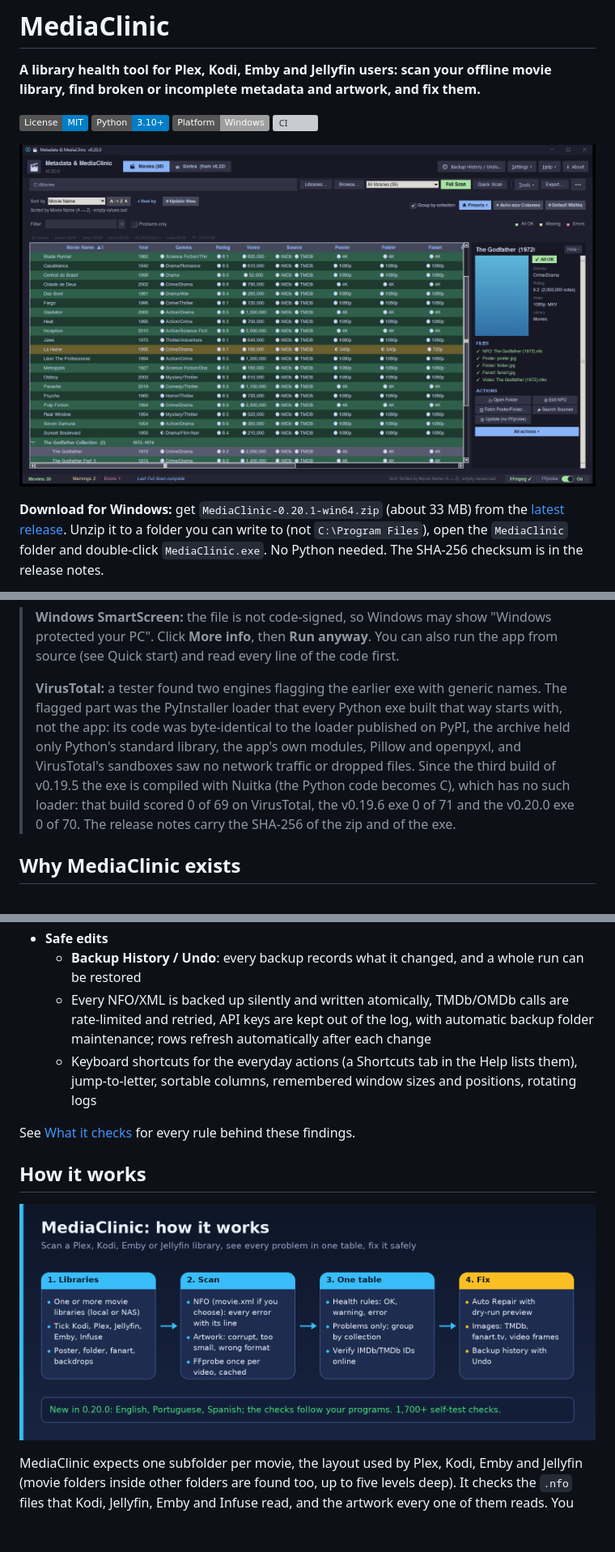
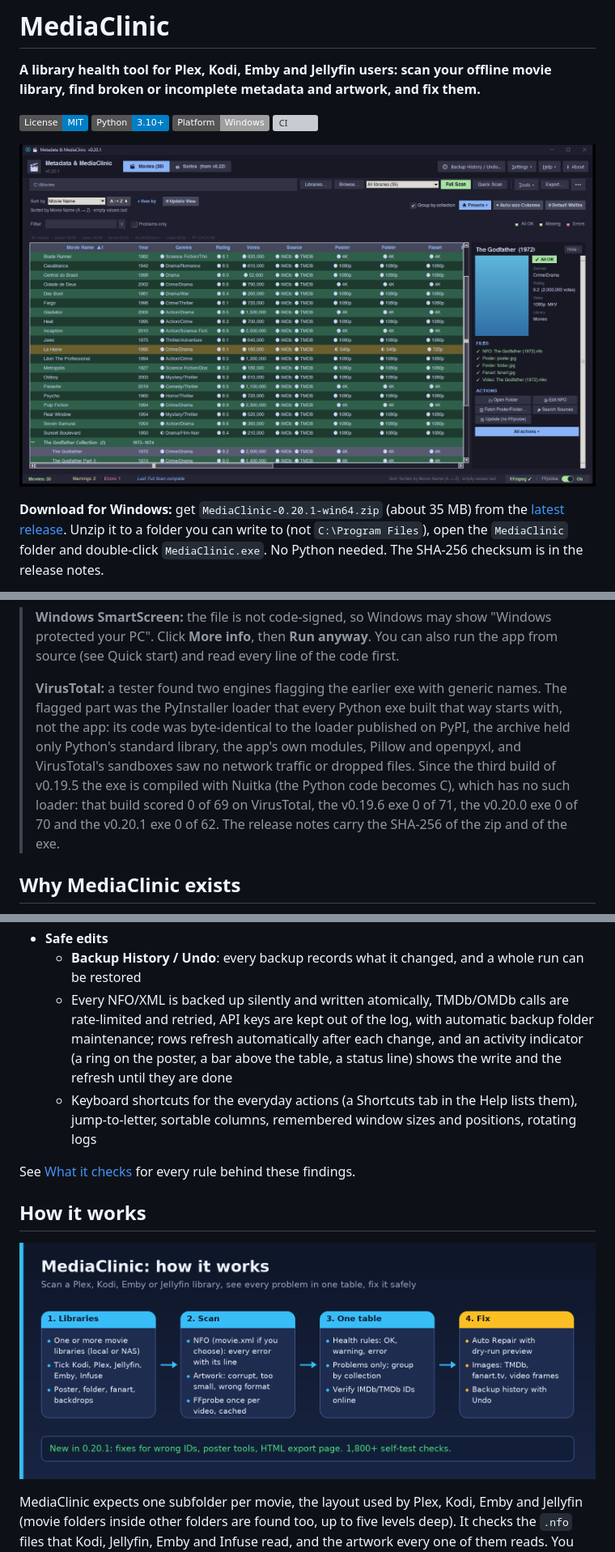
Before and after one commit to junqueirach/mediaclinic, a Markdown page: README.md, 3 parts joined by grey strips. Shown at 81% size. GitHub-like rendering; pictures changed too: docs/screenshots/how-it-works.png, docs/screenshots/mediaclinic.png; badges without logos; blank space fills up the shorter version; grey boxes are pictures that could not be loaded.

Commit message:
MediaClinic v0.20.1: README, changelog, screenshots and social image

```diff
--- a/README.md
+++ b/README.md
@@ -6,5 +6,5 @@
 
 <p align="center"><img src="docs/screenshots/mediaclinic.png" alt="MediaClinic screenshot" width="900"></p>
 
-**Download for Windows:** get `MediaClinic-0.20.1-win64.zip` (about 33 MB) from the [latest release](https://github.com/junqueirach/mediaclinic/releases/latest). Unzip it to a folder you can write to (not `C:\Program Files`), open the `MediaClinic` folder and double-click `MediaClinic.exe`. No Python needed. The SHA-256 checksum is in the release notes.
+**Download for Windows:** get `MediaClinic-0.20.1-win64.zip` (about 35 MB) from the [latest release](https://github.com/junqueirach/mediaclinic/releases/latest). Unzip it to a folder you can write to (not `C:\Program Files`), open the `MediaClinic` folder and double-click `MediaClinic.exe`. No Python needed. The SHA-256 checksum is in the release notes.
 
@@ -14,7 +14,7 @@
 
 > **Windows SmartScreen:** the file is not code-signed, so Windows may show "Windows protected your PC". Click **More info**, then **Run anyway**. You can also run the app from source (see Quick start) and read every line of the code first.
 >
-> **VirusTotal:** a tester found two engines flagging the earlier exe with generic names. The flagged part was the PyInstaller loader that every Python exe built that way starts with, not the app: its code was byte-identical to the loader published on PyPI, the archive held only Python's standard library, the app's own modules, Pillow and openpyxl, and VirusTotal's sandboxes saw no network traffic or dropped files. Since the third build of v0.19.5 the exe is compiled with Nuitka (the Python code becomes C), which has no such loader: that build scored 0 of 69 on VirusTotal, the v0.19.6 exe 0 of 71 and the v0.20.0 exe 0 of 70. The release notes carry the SHA-256 of the zip and of the exe.
+> **VirusTotal:** a tester found two engines flagging the earlier exe with generic names. The flagged part was the PyInstaller loader that every Python exe built that way starts with, not the app: its code was byte-identical to the loader published on PyPI, the archive held only Python's standard library, the app's own modules, Pillow and openpyxl, and VirusTotal's sandboxes saw no network traffic or dropped files. Since the third build of v0.19.5 the exe is compiled with Nuitka (the Python code becomes C), which has no such loader: that build scored 0 of 69 on VirusTotal, the v0.19.6 exe 0 of 71, the v0.20.0 exe 0 of 70 and the v0.20.1 exe 0 of 62. The release notes carry the SHA-256 of the zip and of the exe.
 
 ## Why MediaClinic exists
 
@@ -66,7 +66,7 @@ The result is a library that can look fine on screen while the files underneath
   - **Export Movie List** to CSV, text, Excel or one self-contained HTML page (five layouts, six themes, search, filters, a detail view; posters inside the file, in a folder, as links or none), with column presets (including *Identify*: IMDB and TMDB links plus outline) and the option to export only the filtered view
 - **Safe edits**
   - **Backup History / Undo**: every backup records what it changed, and a whole run can be restored
-  - Every NFO/XML is backed up silently and written atomically, TMDb/OMDb calls are rate-limited and retried, API keys are kept out of the log, with automatic backup folder maintenance; rows refresh automatically after each change
+  - Every NFO/XML is backed up silently and written atomically, TMDb/OMDb calls are rate-limited and retried, API keys are kept out of the log, with automatic backup folder maintenance; rows refresh automatically after each change, and an activity indicator (a ring on the poster, a bar above the table, a status line) shows the write and the refresh until they are done
   - Keyboard shortcuts for the everyday actions (a Shortcuts tab in the Help lists them), jump-to-letter, sortable columns, remembered window sizes and positions, rotating logs
 
 See [What it checks](#what-it-checks) for every rule behind these findings.
```
Also changed, not shown: other parts of README.md (+4 -4 lines), CHANGELOG.md (+13 -2 lines), docs/screenshots/social-preview.png, 1 other file.
